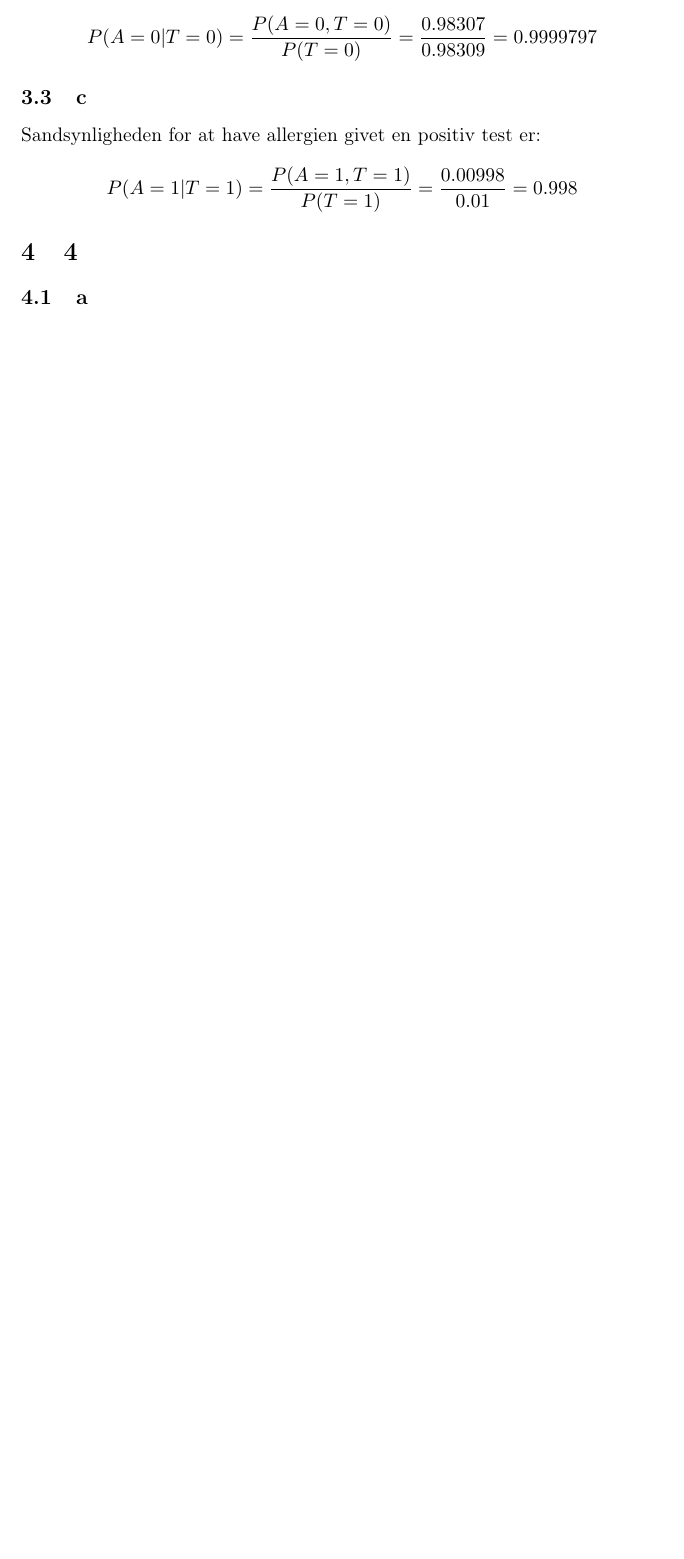
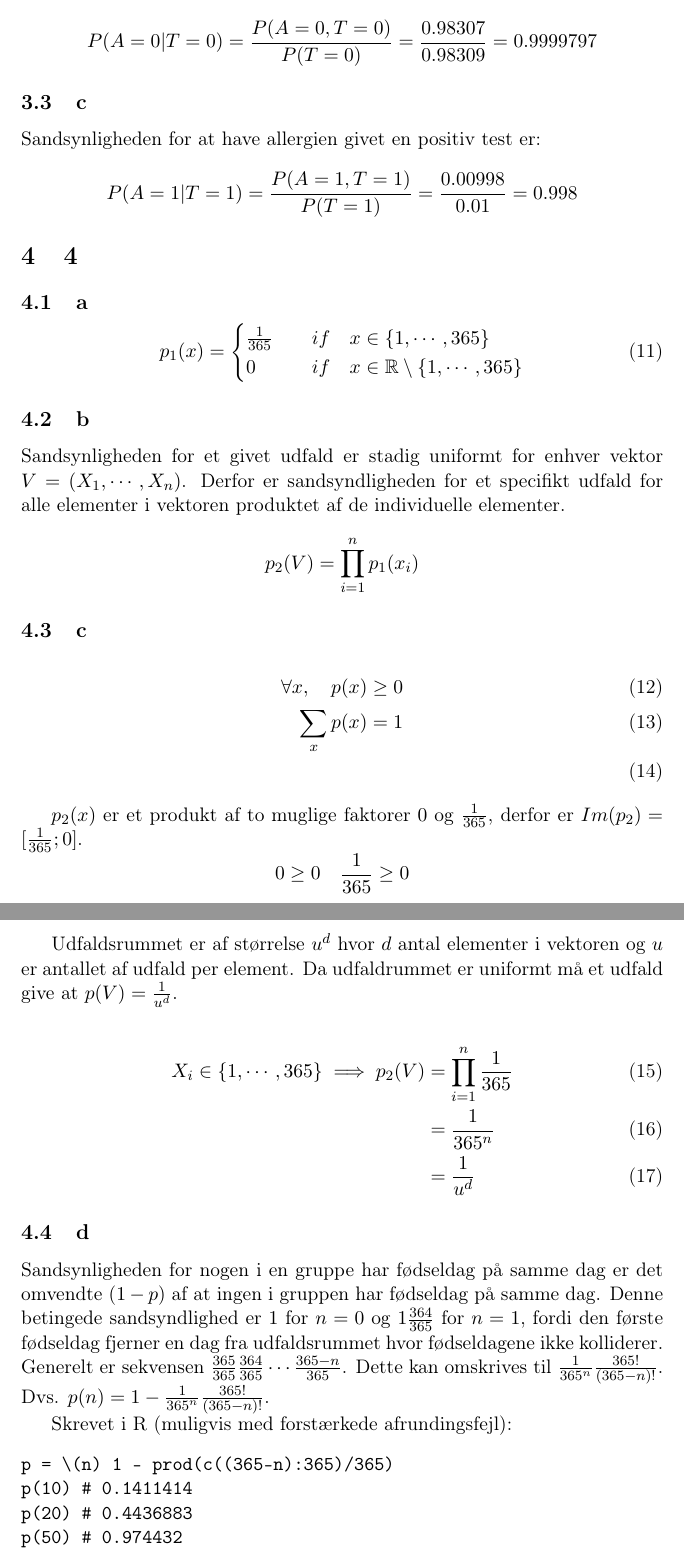
Before and after one commit to saltmanden/A3, a LaTeX document (opg3.tex): part of page 5 of 5 before the commit and two parts of pages 4 and 5 of 5 after it, the two joined at a grey line, cut so that both start at the same text, the shorter picture padded with empty space. Compiled offline with pdfLaTeX.

Commit message:
Added new solution to ex4

```diff
--- a/opg3.tex
+++ b/opg3.tex
@@ -175,17 +160,65 @@ sum & 0.01 & 0.99 & 1\\
 
 Summen af rækkerne er så hhv. \(P(T=1)\) og \(P(T=0)\).
 \subsection{b}
-\label{sec:orge5eaf04}
+\label{sec:org1986b85}
 Sandsynligheden for ikke at have allergien givet en negativ test er:
 \[P(A=0|T=0)=\frac{P(A=0,T=0)}{P(T=0)}=\frac{0.98307}{0.98309}= 0.9999797\]
 \subsection{c}
-\label{sec:orgf601823}
+\label{sec:org7e349ac}
 Sandsynligheden for at have allergien givet en positiv test er:
 \[P(A=1|T=1)=\frac{P(A=1,T=1)}{P(T=1)}=\frac{0.00998}{0.01}= 0.998\]
 
+\section{4}
+\label{sec:org962979d}
+\subsection{a}
+\label{sec:orgd035d0f}
+\begin{equation}
+p_1(x) =
+\begin{cases}
+\frac{1}{365} & \quad if \quad x \in \{1,\cdots,365\}\\
+0 & \quad if \quad x \in \mathbb{R} \setminus \{1,\cdots,365\}
+\end{cases}
+\end{equation}
+\subsection{b}
+\label{sec:org9002a13}
+Sandsynligheden for et givet udfald er stadig uniformt for enhver vektor \(V = (X_1,\cdots,X_n)\).
+Derfor er sandsyndligheden for et specifikt udfald for alle elementer i vektoren produktet af de individuelle elementer.
+\[
+p_2(V) = \prod_{i=1}^n p_1(x_i)
+\]
+\subsection{c}
+\label{sec:org89602e0}
+\begin{align}
+\forall x, \quad p(x) &\ge 0 \\
+\sum_x p(x) &= 1 \\
+\end{align}
 
-\section{4}
-\label{sec:org06aa44c}
-\subsection{a}
-\label{sec:org7ec5895}
+\(p_2(x)\) er et produkt af to muglige faktorer \(0\) og \(\frac{1}{365}\),
+derfor er \(Im(p_2) = [\frac{1}{365};0]\).
+\[0 \ge 0 \quad \frac{1}{365} \ge 0\]
+
+Udfaldsrummet er af størrelse \(u^d\) hvor \(d\) antal elementer i vektoren og \(u\) er antallet af udfald per element.
+Da udfaldrummet er uniformt må et udfald give at \(p(V) = \frac{1}{u^d}\).
+
+\begin{align}
+X_i \in \{1,\cdots,365\} \implies p_2(V) &= \prod_{i=1}^n \frac{1}{365} \\
+&= \frac{1}{365^n} \\
+&= \frac{1}{u^d}
+\end{align}
+\subsection{d}
+\label{sec:orgee39b1c}
+Sandsynligheden for nogen i en gruppe har fødseldag på samme dag er det omvendte (\(1-p\)) af at ingen i gruppen har fødseldag på samme dag.
+Denne betingede sandsyndlighed er \(1\) for \(n=0\) og \(1\frac{364}{365}\) for \(n=1\),
+fordi den første fødseldag fjerner en dag fra udfaldsrummet hvor fødseldagene ikke kolliderer.
+Generelt er sekvensen \(\frac{365}{365}\frac{364}{365}\cdots\frac{365-n}{365}\).
+Dette kan omskrives til \(\frac{1}{365^n}\frac{365!}{(365-n)!}\).
+Dvs. \(p(n) = 1- \frac{1}{365^n}\frac{365!}{(365-n)!}\).
+
+Skrevet i R (muligvis med forstærkede afrundingsfejl):
+\begin{verbatim}
+p = \(n) 1 - prod(c((365-n):365)/365)
+p(10) # 0.1411414
+p(20) # 0.4436883
+p(50) # 0.974432
+\end{verbatim}
 \end{document}
```
Also changed, not shown: opg3.pdf (added), opg3.tex (37 more changed lines), 1 other file.
